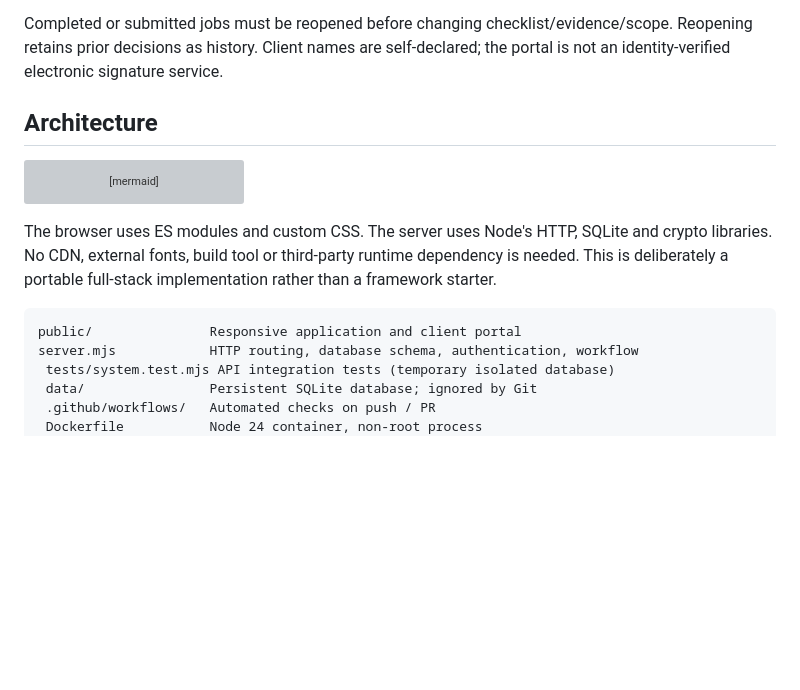
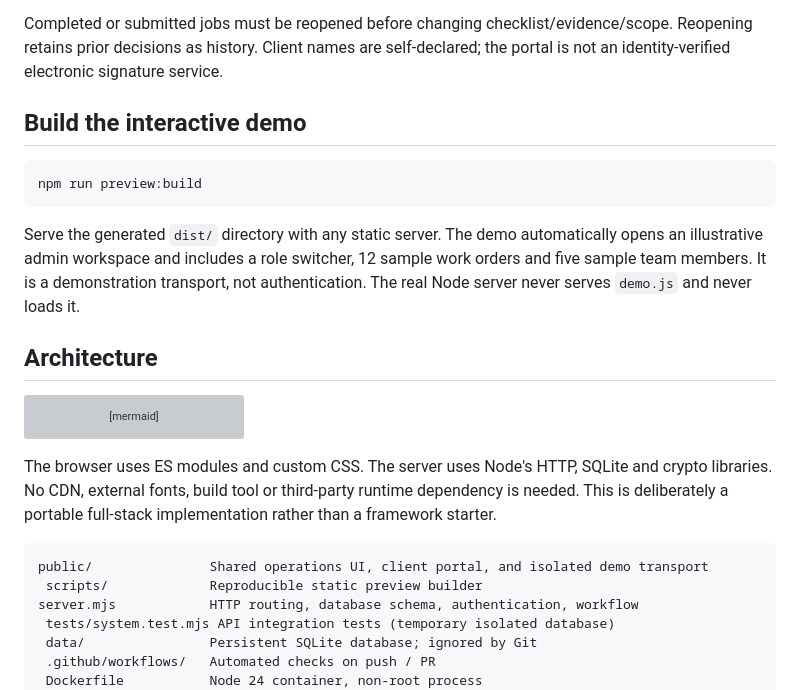
Before and after one commit to sandesh1664/SiteProof-UAE, a Markdown page: README.md, the part around one of its changes. Rendered like a GitHub page; blank space fills up the shorter version; grey boxes are pictures that could not be loaded.

````diff
--- a/README.md
+++ b/README.md
@@ -50,6 +64,14 @@ To start without demo records, set `SEED_DEMO=false` before the first run. Users
 
 Completed or submitted jobs must be reopened before changing checklist/evidence/scope. Reopening retains prior decisions as history. Client names are self-declared; the portal is not an identity-verified electronic signature service.
 
+## Build the interactive demo
+
+```bash
+npm run preview:build
+```
+
+Serve the generated `dist/` directory with any static server. The demo automatically opens an illustrative admin workspace and includes a role switcher, 12 sample work orders and five sample team members. It is a demonstration transport, not authentication. The real Node server never serves `demo.js` and never loads it.
+
 ## Architecture
 
 ```mermaid
@@ -64,7 +86,8 @@ flowchart TD
 The browser uses ES modules and custom CSS. The server uses Node's HTTP, SQLite and crypto libraries. No CDN, external fonts, build tool or third-party runtime dependency is needed. This is deliberately a portable full-stack implementation rather than a framework starter.
 
 ```
-public/               Responsive application and client portal
+public/               Shared operations UI, client portal, and isolated demo transport
+ scripts/             Reproducible static preview builder
 server.mjs            HTTP routing, database schema, authentication, workflow
  tests/system.test.mjs API integration tests (temporary isolated database)
  data/                Persistent SQLite database; ignored by Git
````
Also changed, not shown: other parts of README.md (+16 -2 lines), docs/operations-v2.png (added), 7 other files.
